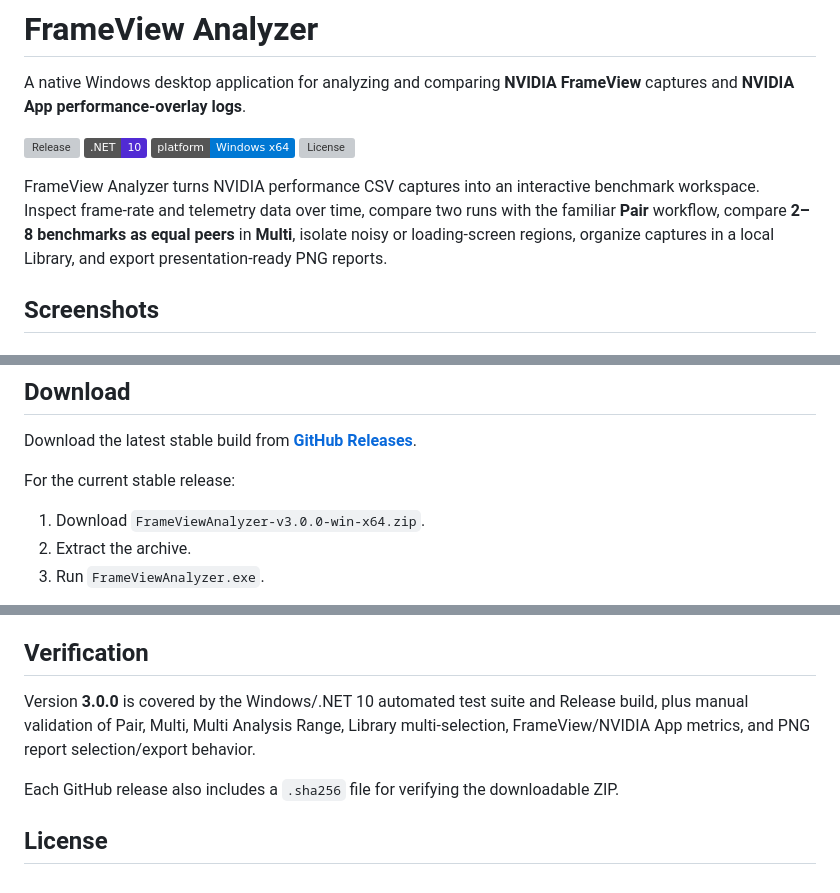
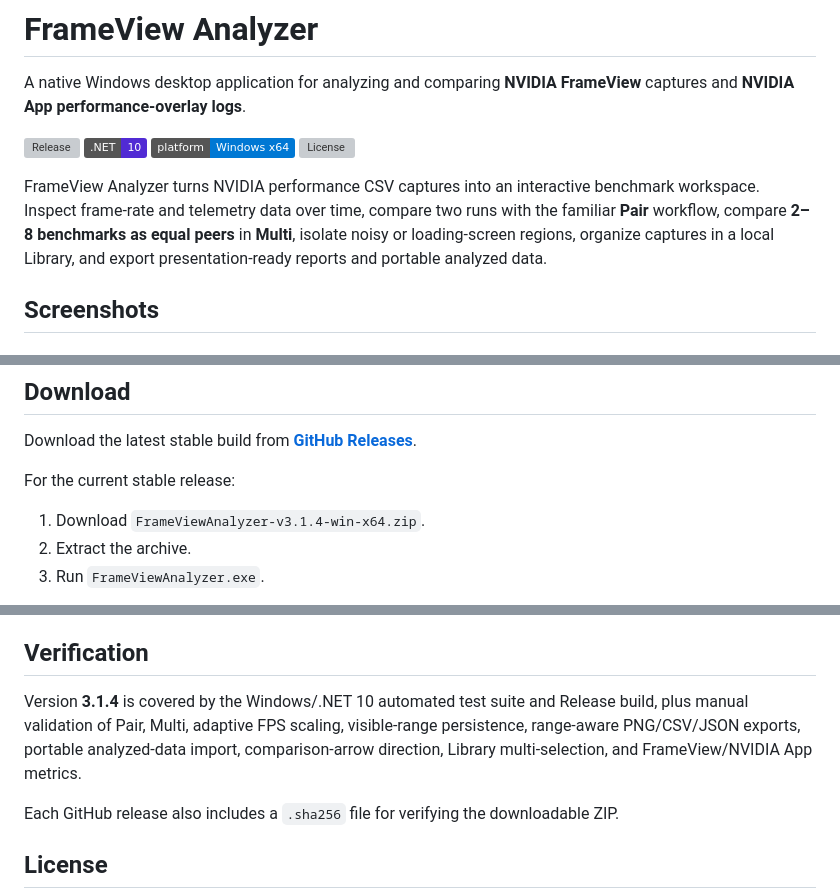
Before and after one commit to StreckerMX/Frame-Performance-Analyzer, a Markdown page: README.md, 3 parts joined by grey strips. GitHub-like rendering; badges without logos; grey boxes are pictures that could not be loaded.

```diff
--- a/README.md
+++ b/README.md
@@ -11,7 +11,7 @@ A native Windows desktop application for analyzing and comparing **NVIDIA FrameV
 [![Platform](https://img.shields.io/badge/platform-Windows%20x64-0078D4)](https://github.com/StreckerMX/FrameView-Analyzer/releases/latest)
 [![License](https://img.shields.io/github/license/StreckerMX/FrameView-Analyzer)](LICENSE)
 
-FrameView Analyzer turns NVIDIA performance CSV captures into an interactive benchmark workspace. Inspect frame-rate and telemetry data over time, compare two runs with the familiar **Pair** workflow, compare **2–8 benchmarks as equal peers** in **Multi**, isolate noisy or loading-screen regions, organize captures in a local Library, and export presentation-ready PNG reports.
+FrameView Analyzer turns NVIDIA performance CSV captures into an interactive benchmark workspace. Inspect frame-rate and telemetry data over time, compare two runs with the familiar **Pair** workflow, compare **2–8 benchmarks as equal peers** in **Multi**, isolate noisy or loading-screen regions, organize captures in a local Library, and export presentation-ready reports and portable analyzed data.
 
 ## Screenshots
 
@@ -63,7 +63,7 @@ Download the latest stable build from **[GitHub Releases](https://github.com/Str
 
 For the current stable release:
 
-1. Download `FrameViewAnalyzer-v3.0.0-win-x64.zip`.
+1. Download `FrameViewAnalyzer-v3.1.4-win-x64.zip`.
 2. Extract the archive.
 3. Run `FrameViewAnalyzer.exe`.
 
@@ -178,7 +180,7 @@ More technical documentation is available in [`docs/`](docs/), including archite
 
 ## Verification
 
-Version **3.0.0** is covered by the Windows/.NET 10 automated test suite and Release build, plus manual validation of Pair, Multi, Multi Analysis Range, Library multi-selection, FrameView/NVIDIA App metrics, and PNG report selection/export behavior.
+Version **3.1.4** is covered by the Windows/.NET 10 automated test suite and Release build, plus manual validation of Pair, Multi, adaptive FPS scaling, visible-range persistence, range-aware PNG/CSV/JSON exports, portable analyzed-data import, comparison-arrow direction, Library multi-selection, and FrameView/NVIDIA App metrics.
 
 Each GitHub release also includes a `.sha256` file for verifying the downloadable ZIP.
 
```
Also changed, not shown: other parts of README.md (+18 -16 lines).
